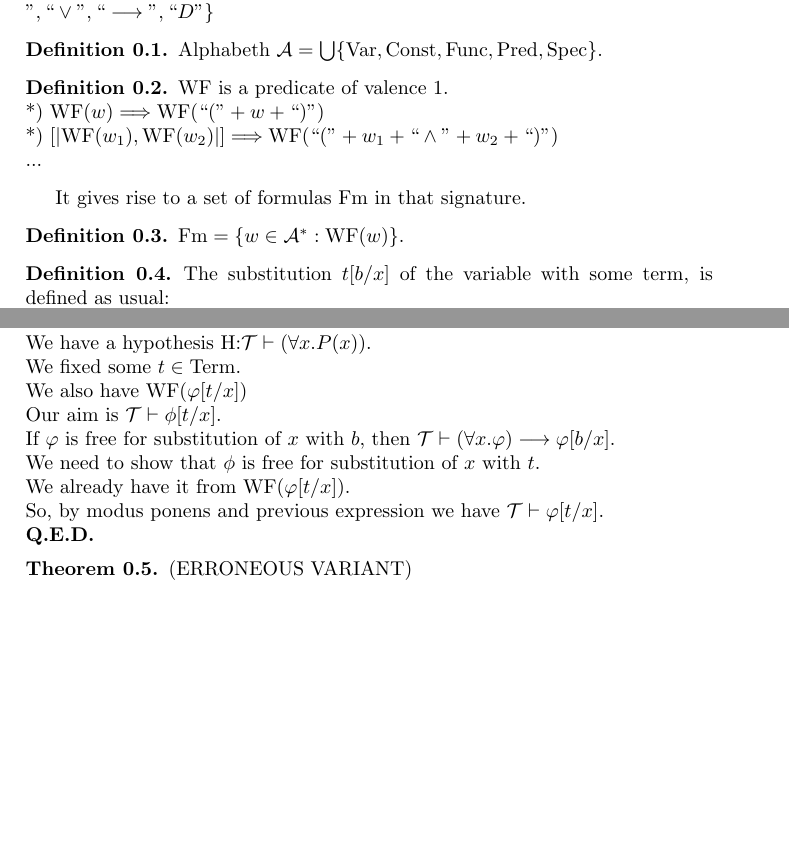
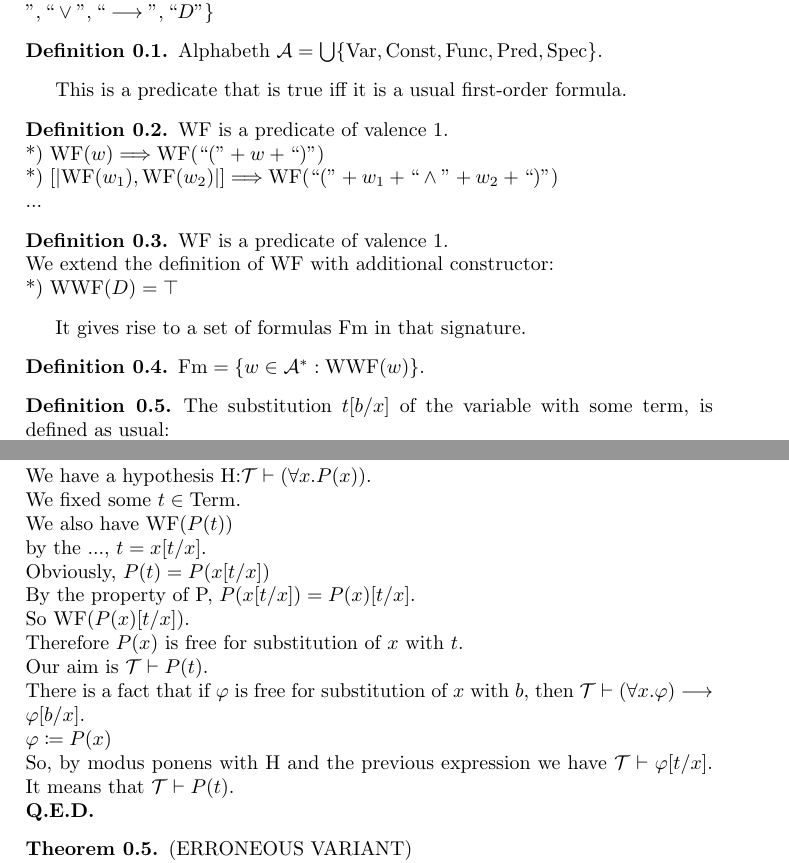
Before and after one commit to georgydunaev/TRANSLATION, a LaTeX document (translation.tex): two parts of pages 1 and 4 of 5, joined at a grey line, cut so that both start at the same text, the shorter picture padded with empty space. Compiled offline with pdfLaTeX.

Commit message:
add proof

```diff
--- a/translation.tex
+++ b/translation.tex
@@ -72,6 +72,7 @@
 \newcommand{\Fm}{{\mbox{Fm}}}
 \newcommand{\FV}{{\mbox{FV}}}
 \newcommand{\WF}{{\mbox{WF}}}
+\newcommand{\WWF}{{\mbox{WWF}}}
 \newcommand{\var}{{\mbox{var}}}
 \newcommand{\term}{{\mbox{term}}}
 \newcommand{\type}{{\mbox{type}}}
@@ -110,6 +111,7 @@ $\Spec = \{\mbox{``,",``(",``)",``.",}``\land",``\lor",``\longrightarrow", ``D"\
 Alphabeth $\mathcal{A} = \bigcup\{\Var, \Const, \Func, \Pred, \Spec\}$.
 \end{definition}
 
+This is a predicate that is true iff it is a usual first-order formula.
 \begin{definition}
 $\WF$ is a predicate of valence 1.\\
 *) $\WF(w) \Longrightarrow \WF(``("+w+``)")$\\
@@ -117,9 +119,16 @@ $\WF$ is a predicate of valence 1.\\
 ...
 \end{definition}
 
+\begin{definition}
+$\WF$ is a predicate of valence 1.\\
+We extend the definition of $\WF$ with additional constructor:\\
+*) $\WWF(D)=\top$
+\end{definition}
+
+
 It gives rise to a set of formulas $\Fm$ in that signature.
 \begin{definition}
-$\Fm = \{ w\in \mathcal{A}^* : \WF(w)\}.$
+$\Fm = \{ w\in \mathcal{A}^* : \WWF(w)\}.$
 \end{definition}
 
 \begin{definition}
@@ -282,15 +292,22 @@ We have a hypothesis H:$\Tau \vdash (\forall x. P(x))$.
 %\\The last is true since $\WF(\varphi)$ and the fact that substitution $[ x / x ]$ is always correct.
 %\\2)
 \\We fixed some $t\in \Term$.
-\\We also have $\WF(\varphi[t/x])$
-\\Our aim is $\Tau \vdash \phi[t/x]$.
-\\If $\varphi$ is free for substitution of $x$ with $b$, then
+\\We also have $\WF(P(t))$
+\\by the ..., $t=x[t/x]$.
+\\Obviously, $P(t)=P(x[t/x])$
+\\By the property of P, $P(x[t/x])=P(x)[t/x]$.
+\\So $\WF(P(x)[t/x])$.
+\\Therefore $P(x)$ is free for substitution of $x$ with $t$.
+\\Our aim is $\Tau \vdash P(t)$.
+\\There is a fact that if $\varphi$ is free for substitution of $x$ with $b$, then
 $\Tau \vdash (\forall x.\varphi)\longrightarrow \varphi[b/x]$.
-\\We need to show that $\phi$ is free for substitution of $x$ with $t$.
-\\We already have it from $\WF(\varphi[t/x])$.
+\\$\varphi\coloneqq P(x)$
+% \\BAD We need to show that $\phi$ is free for substitution of $x$ with $t$.
+% \\BAD We already have it from $\WF(\varphi[t/x])$.
 %\\$P: \Term \to \Fm$. (Not very good representation...)\\
 %We need to rename every bound variable in $P(x)$, such that term $t$ will not contain any bound variable.
-\\So, by modus ponens and previous expression we have $\Tau \vdash \varphi[t/x]$.
+\\So, by modus ponens with H and the previous expression we have $\Tau \vdash \varphi[t/x]$.
+It means that $\Tau \vdash P(t)$.
 \\\myqed
 \end{theorem}
 
```
Also changed, not shown: translation.tex (5 more changed lines).
